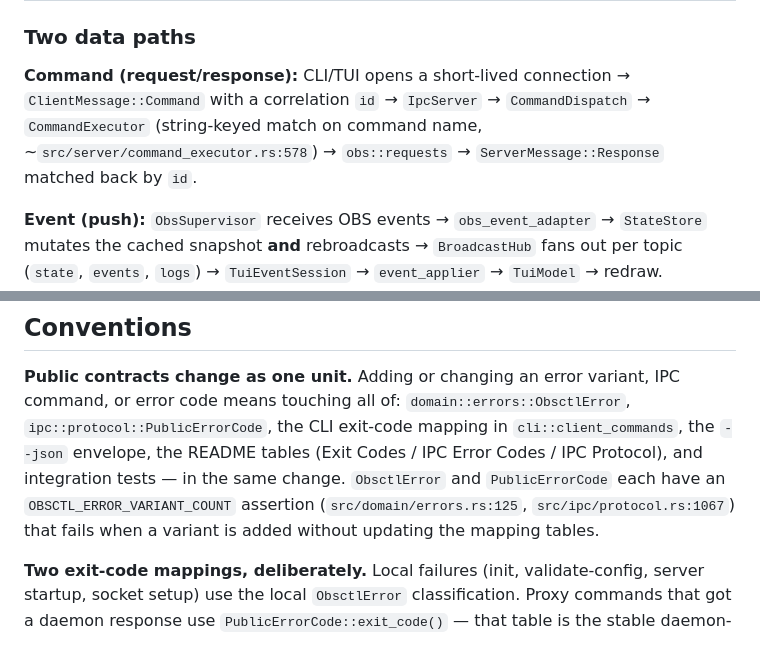
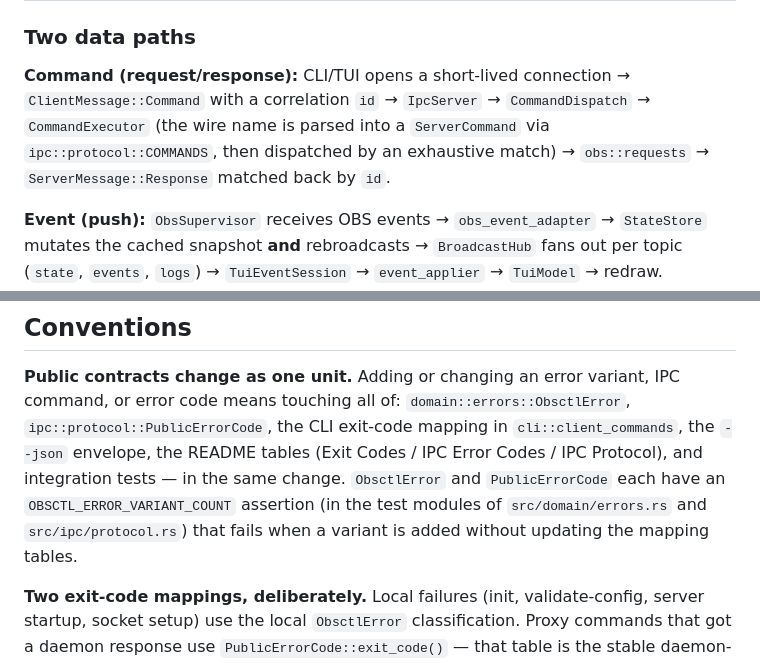
Before and after one commit to worxbend/obsctl-rs, a Markdown page: CLAUDE.md, 2 parts joined by grey strips. GitHub-like rendering.

Commit message:
docs: correct the stale command-dispatch description in CLAUDE.md
Two claims in the architecture notes had drifted from the code.

The command path was described as a "string-keyed match on command name" at a
specific line number. It has not been that for a while: the daemon parses the
wire name into a `ServerCommand` through the `ipc::protocol::COMMANDS` table
and then dispatches on the enum with an exhaustive match, which is what stops
a new command from silently going unhandled. Someone reading the notes before
touching the executor would have gone looking for the wrong thing.

The line numbers pointing at the `OBSCTL_ERROR_VARIANT_COUNT` assertions were
also wrong — both were off by roughly a hundred lines. Line numbers in prose
go stale on the next edit and nothing checks them, so they are replaced with
the names of the files and the fact that the assertions live in their test
modules, which stays true as the files move around.

```diff
--- a/CLAUDE.md
+++ b/CLAUDE.md
@@ -59,9 +59,9 @@ Crate layout — package `obsctl-rs`, lib crate `obsctl_rs`, binary `obsctl`. `m
 ### Two data paths
 
 **Command (request/response):** CLI/TUI opens a short-lived connection → `ClientMessage::Command`
-with a correlation `id` → `IpcServer` → `CommandDispatch` → `CommandExecutor` (string-keyed match on
-command name, ~`src/server/command_executor.rs:578`) → `obs::requests` → `ServerMessage::Response`
-matched back by `id`.
+with a correlation `id` → `IpcServer` → `CommandDispatch` → `CommandExecutor` (the wire name is
+parsed into a `ServerCommand` via `ipc::protocol::COMMANDS`, then dispatched by an exhaustive
+match) → `obs::requests` → `ServerMessage::Response` matched back by `id`.
 
 **Event (push):** `ObsSupervisor` receives OBS events → `obs_event_adapter` → `StateStore` mutates
 the cached snapshot **and** rebroadcasts → `BroadcastHub` fans out per topic (`state`, `events`,
@@ -89,8 +89,9 @@ slip past them, so keep the rule in mind rather than trusting the test alone.
 code means touching all of: `domain::errors::ObsctlError`, `ipc::protocol::PublicErrorCode`, the CLI
 exit-code mapping in `cli::client_commands`, the `--json` envelope, the README tables (Exit Codes /
 IPC Error Codes / IPC Protocol), and integration tests — in the same change. `ObsctlError` and
-`PublicErrorCode` each have an `OBSCTL_ERROR_VARIANT_COUNT` assertion (`src/domain/errors.rs:125`,
-`src/ipc/protocol.rs:1067`) that fails when a variant is added without updating the mapping tables.
+`PublicErrorCode` each have an `OBSCTL_ERROR_VARIANT_COUNT` assertion (in the test modules of
+`src/domain/errors.rs` and `src/ipc/protocol.rs`) that fails when a variant is added without
+updating the mapping tables.
 
 **Two exit-code mappings, deliberately.** Local failures (init, validate-config, server startup,
 socket setup) use the local `ObsctlError` classification. Proxy commands that got a daemon response
```
